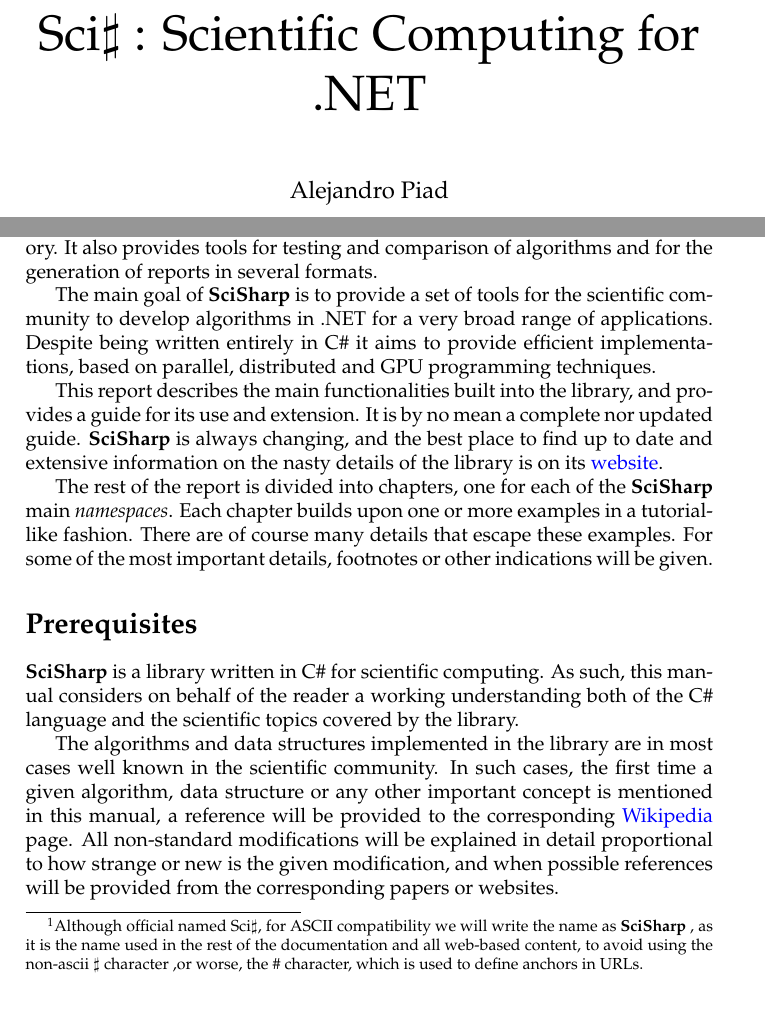
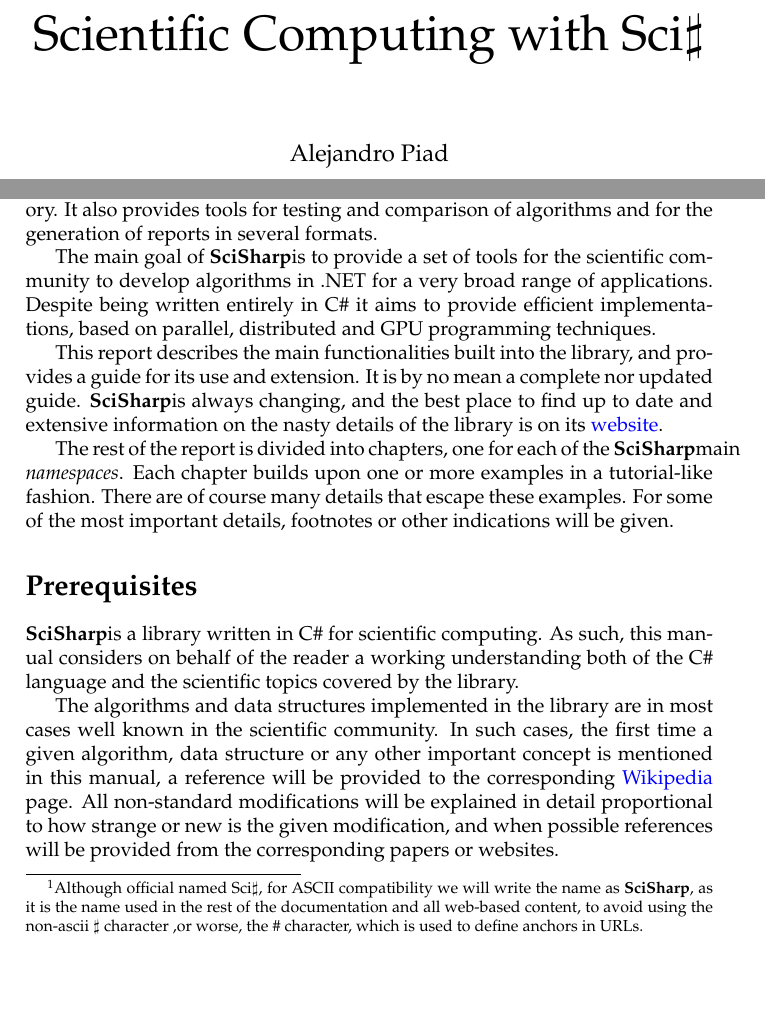
Before and after one commit to apiad/SciSharp, a LaTeX document (Docs/Users/Book/SciSharp.tex): two parts of pages 1 and 4 of 27, joined at a grey line, cut so that both start at the same text. Compiled offline with pdfLaTeX.

Commit message:
Changed the book's title
The basic idea is to write a book about scientific computing in general
using SciSharp, and not a manual about SciSharp. So we will drop
the idea of writing a chapter for each namespace and instead go
with a chapter for each general topic: like machine learning, optimization, etc.

```diff
--- a/Docs/Users/Book/SciSharp.tex
+++ b/Docs/Users/Book/SciSharp.tex
@@ -23,7 +23,7 @@
 
 %========================================================================
 \author{Alejandro Piad}
-\title{\Huge Sci$\sharp$ : Scientific Computing for .NET}
+\title{\Huge Scientific Computing with Sci$\sharp$}
 
 %========================================================================
 % Index
@@ -32,8 +32,8 @@
 
 %========================================================================
 % Commands
-\newcommand{\cs}{C$\sharp$ }
-\newcommand{\sct}{\textbf{SciSharp}{ }}
+\newcommand{\cs}{C$\sharp$}
+\newcommand{\sct}{\textbf{SciSharp}}
 \newcommand{\code}[1]{\texttt{#1}}
 \newcommand{\codelink}[1]{\underline{\code{#1}}}
 \newcommand{\typeref}[2]{\hyperlink{type:#2}{\codelink{#1}}\index{\codelink{#1}}}
```
